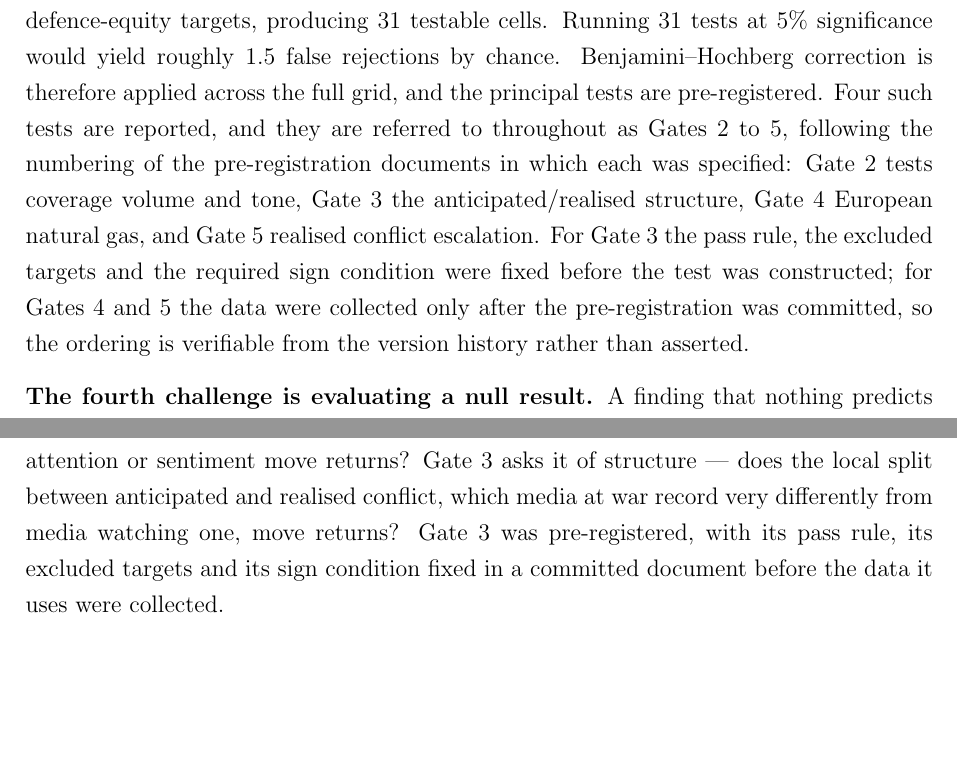
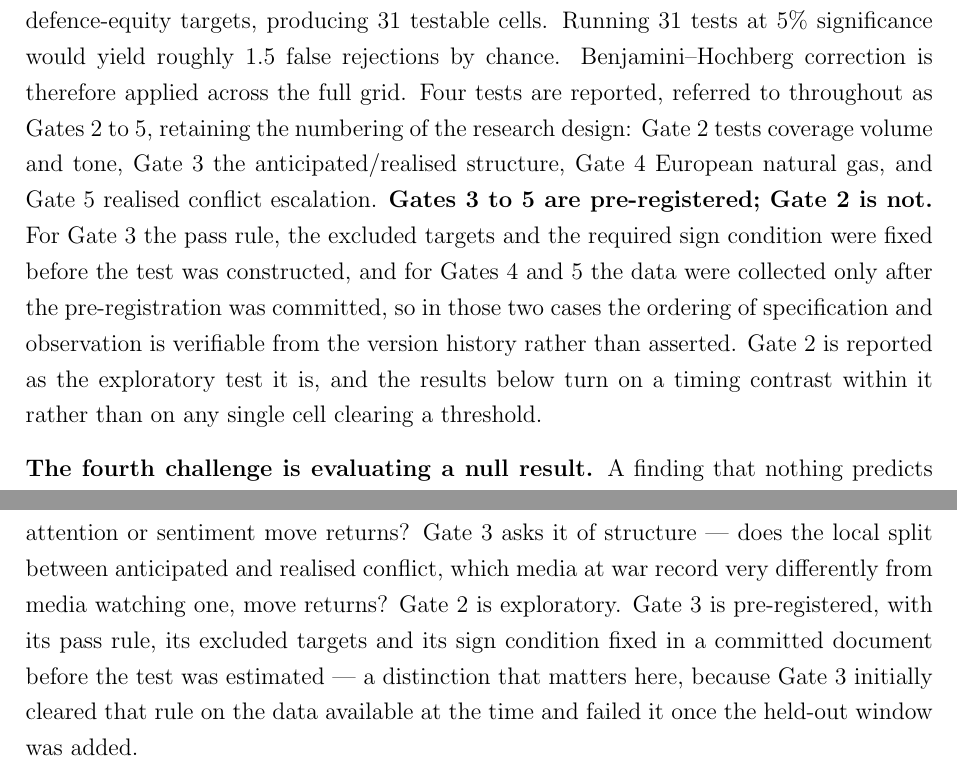
Before and after one commit to katerynavalenia/WarSignalsThesis, a LaTeX thesis (thesis/final/thesis.tex): two parts of pages 5 and 21 of 33, joined at a grey line, cut so that both start at the same text, the shorter picture padded with empty space. Compiled offline with pdfLaTeX.

Commit message:
Stop claiming Gate 2 was pre-registered
The register pass introduced an overclaim while tidying the terminology. In
defining Gates 2 to 5 it said "the principal tests are pre-registered" and
attributed the numbering to "the pre-registration documents in which each was
specified" -- but only Gates 3, 4 and 5 have one. Gate 2 is exploratory.

That error was worse than a loose sentence. Pre-registration discipline is the
methodological claim this thesis rests on, and the same passage invites the
reader to verify the ordering from version history, where they would have
found three pre-registrations and not four.

Gate 2 is now identified as exploratory in both places it is introduced, and
the Gate 3 description no longer says its data were collected after the
pre-registration -- they arrived in stages, which is precisely why it cleared
its own rule and then failed it.

Two smaller corrections: the gas positive control is "detected at" p = 4e-05
rather than "survives correction", since that p-value is uncorrected; and the
Panel D sentence called 2.3 percentage points a mean daily move when it is the
standard deviation, the mean being zero by construction. That confusion is the
one the panel exists to prevent.

Co-Authored-By: Claude Opus 5 (1M context) <noreply@anthropic.com>

```diff
--- a/thesis/final/thesis.tex
+++ b/thesis/final/thesis.tex
@@ -79,7 +79,7 @@ The Russia--Ukraine war is the most intensively covered armed conflict in modern
 
 \textbf{The second challenge is identification.} News coverage of a conflict and defence-equity prices may move together for many reasons that have nothing to do with the media ecosystem carrying the signal. Both respond to the same underlying events; financial market conditions affect both; and a common regime trend contaminates any level regression. The strategy addresses this through a conditional joint F-test: local media are asked whether they add to returns \textit{conditional on Western coverage already being in the regression}. This mirrors the test in \citet{bondarenko2024}: they ask whether local Russian risk measures add to English-language measures for the Russian economy; this thesis asks the same question for the counterparty's assets. The market control must also be regional: European defence returns are controlled with the STOXX 600 rather than the S\&P 500, a choice that Section~\ref{sec:robustness} shows to be decisive rather than cosmetic.
 
-\textbf{The third challenge is multiple testing.} The specification grid crosses frequency (daily, weekly), episode window (six anticipation periods plus the full sample), and five defence-equity targets, producing 31 testable cells. Running 31 tests at 5\% significance would yield roughly 1.5 false rejections by chance. Benjamini--Hochberg correction is therefore applied across the full grid, and the principal tests are pre-registered. Four such tests are reported, and they are referred to throughout as Gates 2 to 5, following the numbering of the pre-registration documents in which each was specified: Gate 2 tests coverage volume and tone, Gate 3 the anticipated/realised structure, Gate 4 European natural gas, and Gate 5 realised conflict escalation. For Gate 3 the pass rule, the excluded targets and the required sign condition were fixed before the test was constructed; for Gates 4 and 5 the data were collected only after the pre-registration was committed, so the ordering is verifiable from the version history rather than asserted.
+\textbf{The third challenge is multiple testing.} The specification grid crosses frequency (daily, weekly), episode window (six anticipation periods plus the full sample), and five defence-equity targets, producing 31 testable cells. Running 31 tests at 5\% significance would yield roughly 1.5 false rejections by chance. Benjamini--Hochberg correction is therefore applied across the full grid. Four tests are reported, referred to throughout as Gates 2 to 5, retaining the numbering of the research design: Gate 2 tests coverage volume and tone, Gate 3 the anticipated/realised structure, Gate 4 European natural gas, and Gate 5 realised conflict escalation. \textbf{Gates 3 to 5 are pre-registered; Gate 2 is not.} For Gate 3 the pass rule, the excluded targets and the required sign condition were fixed before the test was constructed, and for Gates 4 and 5 the data were collected only after the pre-registration was committed, so in those two cases the ordering of specification and observation is verifiable from the version history rather than asserted. Gate 2 is reported as the exploratory test it is, and the results below turn on a timing contrast within it rather than on any single cell clearing a threshold.
 
 \textbf{The fourth challenge is evaluating a null result.} A finding that nothing predicts is uninformative unless the magnitude of effect the design could have detected is also established. The out-of-sample section of this thesis therefore accompanies its zero Clark--West rejections with a power simulation: using the actual return series and implanting a predictor with a known true effect, the design is shown to detect an out-of-sample R$^2$ of 0.5\% in 83\% of simulated samples and one of 1.0\% in every simulated sample, on 1,855 out-of-sample days. The range of effect sizes the predictability literature treats as economically meaningful is therefore ruled out rather than merely unobserved.
 
@@ -368,7 +368,7 @@ Russian independent (RU\_INDEP) & $-2.09$ & $-2.01$ & $+0.09$ \\
 \subsection{Gates 2 and 3: local perception and defence-equity returns}
 \label{sec:gate3}
 
-\textbf{Local media add nothing to defence-equity returns that Western media do not already carry, in either of the two forms the question can be asked.} Table~\ref{tab:gates23} reports both. Gate 2 asks it of raw coverage volume and tone --- does the local ecosystem's attention or sentiment move returns? Gate 3 asks it of structure --- does the local split between anticipated and realised conflict, which media at war record very differently from media watching one, move returns? Gate 3 was pre-registered, with its pass rule, its excluded targets and its sign condition fixed in a committed document before the data it uses were collected.
+\textbf{Local media add nothing to defence-equity returns that Western media do not already carry, in either of the two forms the question can be asked.} Table~\ref{tab:gates23} reports both. Gate 2 asks it of raw coverage volume and tone --- does the local ecosystem's attention or sentiment move returns? Gate 3 asks it of structure --- does the local split between anticipated and realised conflict, which media at war record very differently from media watching one, move returns? Gate 2 is exploratory. Gate 3 is pre-registered, with its pass rule, its excluded targets and its sign condition fixed in a committed document before the test was estimated --- a distinction that matters here, because Gate 3 initially cleared that rule on the data available at the time and failed it once the held-out window was added.
 
 \begin{table}[H]
 \centering
```
Also changed, not shown: thesis/final/thesis.pdf, thesis/final/thesis.tex (6 more changed lines).
